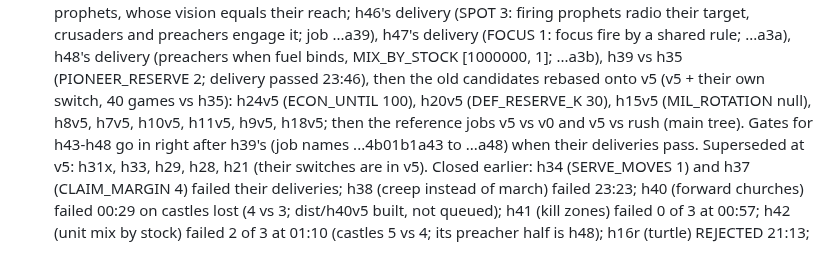
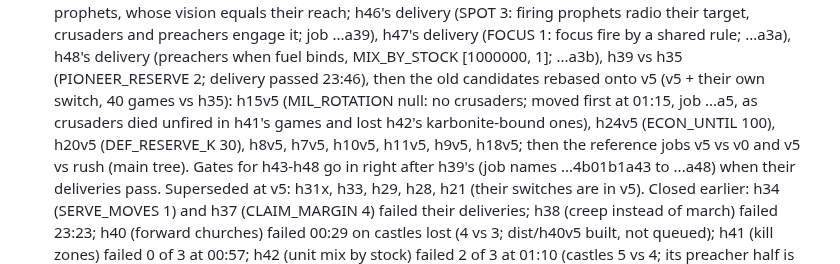
Before and after one commit to terryvanbelle/battlecode19-vibe, a Markdown page: HANDOFF.md, the part around the change. GitHub-like rendering.

Commit message:
HANDOFF: h15v5 gate moved up behind h39's
Co-Authored-By: Claude Opus 5.5 <noreply@anthropic.com>
Claude-Session: https://claude.ai/code/session_01AiqcCn5kTWgBw5Au6gP2Yj

```diff
--- a/HANDOFF.md
+++ b/HANDOFF.md
@@ -19,7 +19,8 @@
   their target, crusaders and preachers engage it; job ...a39), h47's delivery (FOCUS 1: focus fire by a shared rule; ...a3a), h48's delivery (preachers when fuel binds,
   MIX_BY_STOCK [1000000, 1]; ...a3b),
   h39 vs h35 (PIONEER_RESERVE 2; delivery passed 23:46), then the old candidates rebased onto v5 (v5 + their own
-  switch, 40 games vs h35): h24v5 (ECON_UNTIL 100), h20v5 (DEF_RESERVE_K 30), h15v5 (MIL_ROTATION null), h8v5,
+  switch, 40 games vs h35): h15v5 (MIL_ROTATION null: no crusaders; moved first at 01:15, job ...a5, as crusaders
+  died unfired in h41's games and lost h42's karbonite-bound ones), h24v5 (ECON_UNTIL 100), h20v5 (DEF_RESERVE_K 30), h8v5,
   h7v5, h10v5, h11v5, h9v5, h18v5; then the reference jobs v5 vs v0 and v5 vs rush (main tree). Gates for h43-h48
   go in right after h39's (job names ...4b01b1a43 to ...a48) when their deliveries pass. Superseded at v5: h31x, h33,
   h29, h28, h21 (their switches are in v5). Closed earlier: h34 (SERVE_MOVES 1) and h37 (CLAIM_MARGIN 4) failed
```
